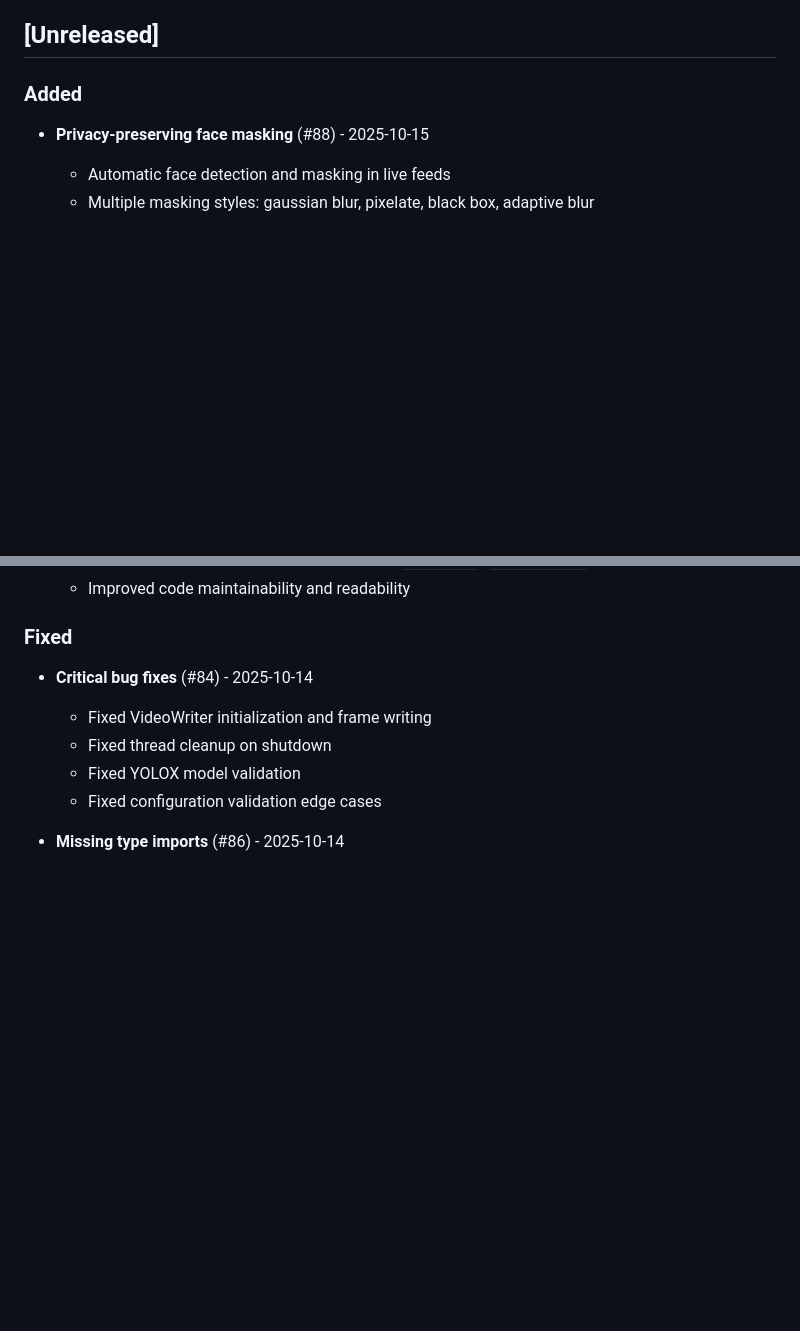
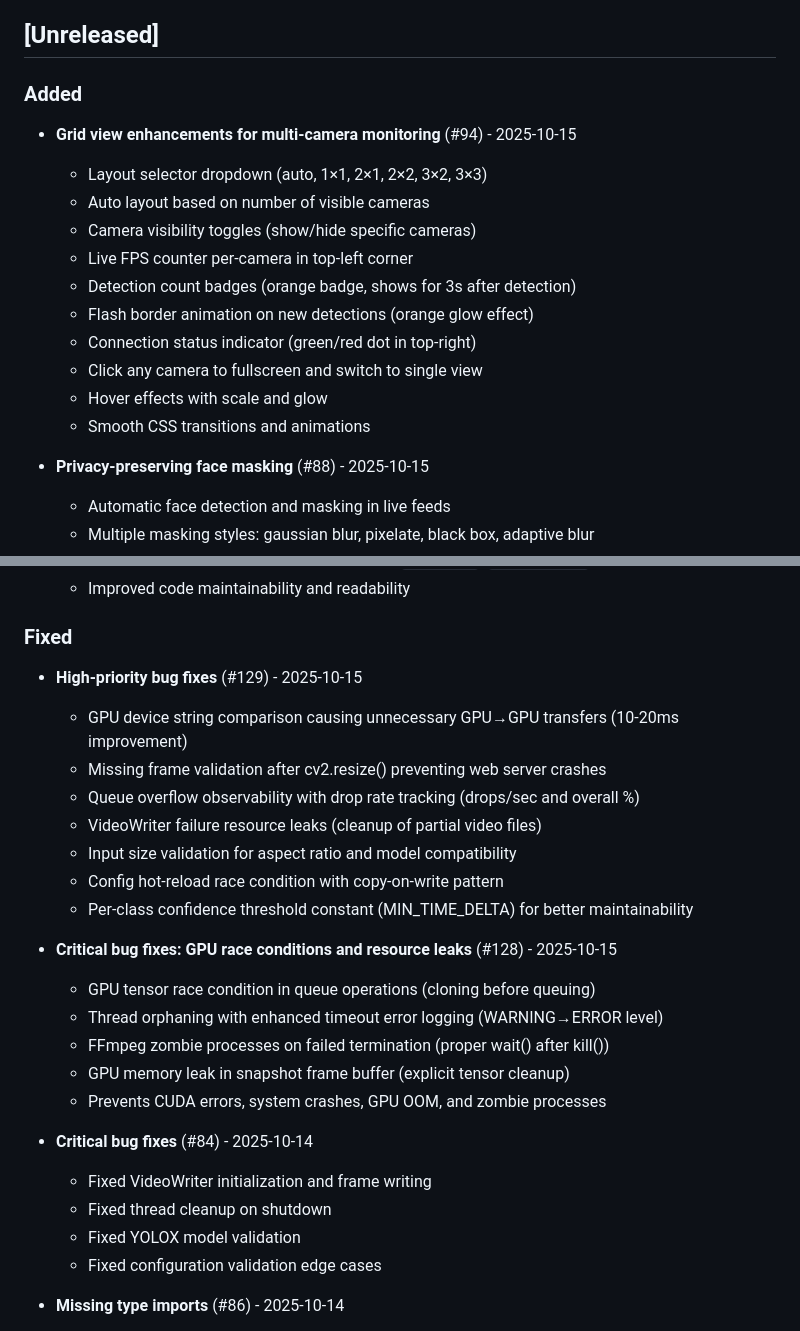
Before and after one commit to filthyrake/telescope_cam_detection, a Markdown page: CHANGELOG.md, 2 parts joined by grey strips. Rendered like a GitHub page; blank space fills up the shorter version.

Commit message:
docs: Update CHANGELOG for PRs #129, #128, and #94 (#130)
Added missing changelog entries for recent high-priority fixes:

- PR #129: Fix 6 high-priority issues (GPU performance, thread safety, observability)
  - GPU device string comparison fix (10-20ms improvement)
  - Frame validation after cv2.resize()
  - Queue overflow observability with drop rates
  - VideoWriter cleanup on failure
  - Input size validation improvements
  - Config hot-reload race condition fix

- PR #128: Critical bug fixes (GPU race conditions, resource leaks)
  - GPU tensor race condition in queues
  - Thread orphaning/timeout handling
  - FFmpeg zombie process prevention
  - GPU memory leak in snapshot saver

- PR #94: Grid view enhancements for multi-camera monitoring
  - Layout controls (auto, manual grid sizes)
  - Per-camera overlays (FPS, detection badges, connection status)
  - Grid interactions (click to fullscreen, hover effects)
  - UI/UX improvements

All entries dated 2025-10-15.

🤖 Generated with [Claude Code](https://claude.com/claude-code)

Co-authored-by: Claude <noreply@anthropic.com>

```diff
--- a/CHANGELOG.md
+++ b/CHANGELOG.md
@@ -8,6 +8,18 @@ and this project adheres to [Semantic Versioning](https://semver.org/spec/v2.0.0
 ## [Unreleased]
 
 ### Added
+- **Grid view enhancements for multi-camera monitoring** (#94) - 2025-10-15
+  - Layout selector dropdown (auto, 1×1, 2×1, 2×2, 3×2, 3×3)
+  - Auto layout based on number of visible cameras
+  - Camera visibility toggles (show/hide specific cameras)
+  - Live FPS counter per-camera in top-left corner
+  - Detection count badges (orange badge, shows for 3s after detection)
+  - Flash border animation on new detections (orange glow effect)
+  - Connection status indicator (green/red dot in top-right)
+  - Click any camera to fullscreen and switch to single view
+  - Hover effects with scale and glow
+  - Smooth CSS transitions and animations
+
 - **Privacy-preserving face masking** (#88) - 2025-10-15
   - Automatic face detection and masking in live feeds
   - Multiple masking styles: gaussian blur, pixelate, black box, adaptive blur
@@ -59,6 +71,22 @@ and this project adheres to [Semantic Versioning](https://semver.org/spec/v2.0.0
   - Improved code maintainability and readability
 
 ### Fixed
+- **High-priority bug fixes** (#129) - 2025-10-15
+  - GPU device string comparison causing unnecessary GPU→GPU transfers (10-20ms improvement)
+  - Missing frame validation after cv2.resize() preventing web server crashes
+  - Queue overflow observability with drop rate tracking (drops/sec and overall %)
+  - VideoWriter failure resource leaks (cleanup of partial video files)
+  - Input size validation for aspect ratio and model compatibility
+  - Config hot-reload race condition with copy-on-write pattern
+  - Per-class confidence threshold constant (MIN_TIME_DELTA) for better maintainability
+
+- **Critical bug fixes: GPU race conditions and resource leaks** (#128) - 2025-10-15
+  - GPU tensor race condition in queue operations (cloning before queuing)
+  - Thread orphaning with enhanced timeout error logging (WARNING→ERROR level)
+  - FFmpeg zombie processes on failed termination (proper wait() after kill())
+  - GPU memory leak in snapshot frame buffer (explicit tensor cleanup)
+  - Prevents CUDA errors, system crashes, GPU OOM, and zombie processes
+
 - **Critical bug fixes** (#84) - 2025-10-14
   - Fixed VideoWriter initialization and frame writing
   - Fixed thread cleanup on shutdown
```
